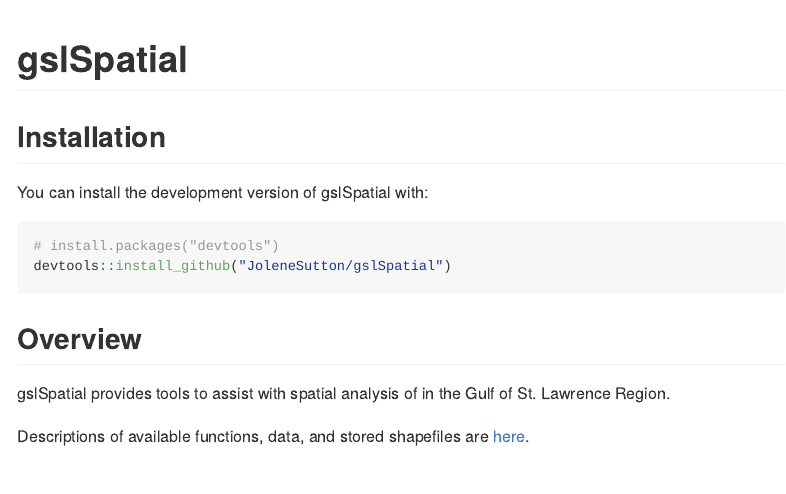
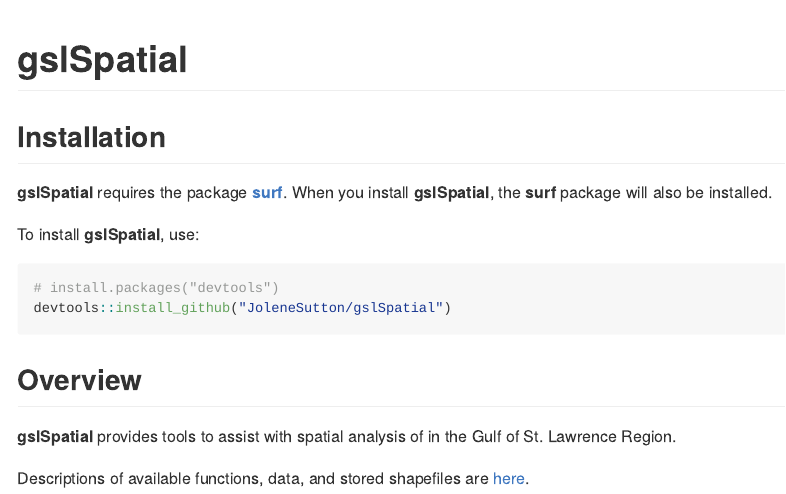
Before and after one commit to JoleneSutton/gslSpatial, an R Markdown document (README.Rmd): the page in a window 1100 px wide, from its top. The pictures show the output file README.md that the author committed with the source, drawn offline in the style of GitHub; badge pictures from the web are left out.

Commit message:
edit readme

````diff
--- a/README.Rmd
+++ b/README.Rmd
@@ -21,14 +21,15 @@ knitr::opts_chunk$set(
 
 ## Installation
 
-You can install the development version of gslSpatial with:
+**gslSpatial** requires the package [**surf**](https://jolenesutton.github.io/surf/index.html). When you install **gslSpatial**, the **surf** package will also be installed.
 
+To install **gslSpatial**, use:
 ``` r
 # install.packages("devtools")
 devtools::install_github("JoleneSutton/gslSpatial")
 ```
 
 ## Overview
-gslSpatial provides tools to assist with spatial analysis of in the Gulf of St. Lawrence Region.
+**gslSpatial** provides tools to assist with spatial analysis of in the Gulf of St. Lawrence Region.
 
 Descriptions of available functions, data, and stored shapefiles are [here](https://jolenesutton.github.io/gslSpatial/reference/index.html).
````
Also changed, not shown: README.md.
